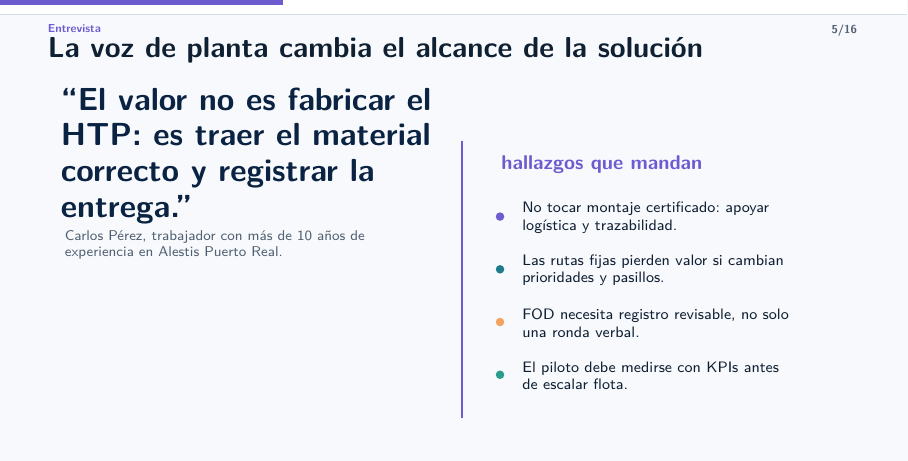
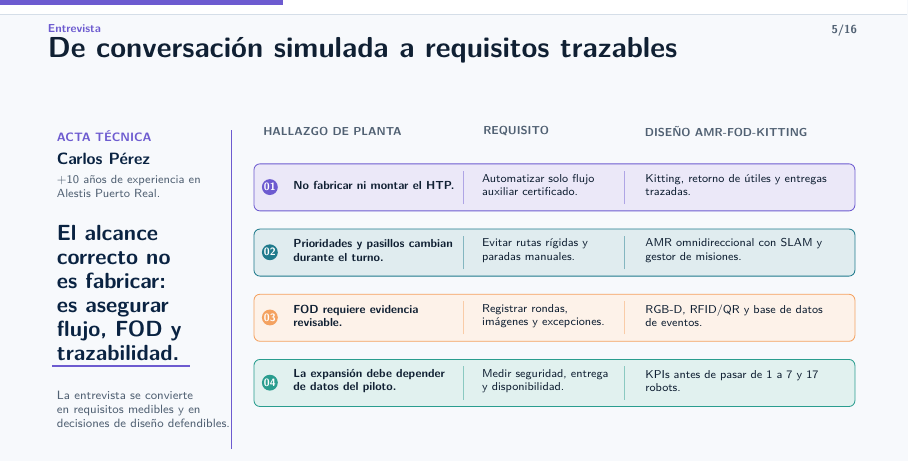
Before and after one commit to jlmayorgaco/viu-mrob-sistemas-roboticos-moviles, a LaTeX document (actividad1/slides/slides.tex, which reads actividad1/figures/tikz/slide_05_entrevista.tex): part of page 5 of 16, cut so that both start at the same text. Compiled offline with pdfLaTeX.

Commit message:
Redesign actividad 1 interview slide

```diff
--- /dev/null
+++ b/actividad1/figures/tikz/slide_05_entrevista.tex
@@ -0,0 +1,32 @@
+% Slide 05: interview findings as a requirements traceability diagram.
+% Included from actividad1/slides/slides.tex.
+
+\node[anchor=north west,font=\fontsize{6.1}{6.9}\selectfont\bfseries,text=Violet] at (0.88,6.82) {ACTA TÉCNICA};
+\node[anchor=north west,font=\fontsize{8.2}{9.4}\selectfont\bfseries,text=Navy] at (0.88,6.42) {Carlos Pérez};
+\node[anchor=north west,font=\fontsize{5.9}{6.8}\selectfont,text=Muted,text width=3.05cm] at (0.88,6.03) {+10 años de experiencia en Alestis Puerto Real.};
+
+\node[anchor=north west,font=\fontsize{11.0}{12.0}\selectfont\bfseries,text=Navy,text width=3.18cm,align=left] at (0.88,5.15) {El alcance correcto no es fabricar: es asegurar flujo, FOD y trazabilidad.};
+\draw[Violet,line width=0.9pt] (0.92,2.55) -- (3.35,2.55);
+\node[anchor=north west,font=\fontsize{6.05}{7.05}\selectfont,text=Muted,text width=3.15cm,align=left] at (0.88,2.22) {La entrevista se convierte en requisitos medibles y en decisiones de diseño defendibles.};
+
+\draw[Violet,line width=0.8pt] (4.08,1.08) -- (4.08,6.70);
+\node[anchor=west,font=\fontsize{5.8}{6.6}\selectfont\bfseries,text=Muted] at (4.52,6.68) {HALLAZGO DE PLANTA};
+\node[anchor=west,font=\fontsize{5.8}{6.6}\selectfont\bfseries,text=Muted] at (8.40,6.68) {REQUISITO};
+\node[anchor=west,font=\fontsize{5.8}{6.6}\selectfont\bfseries,text=Muted] at (11.25,6.68) {DISEÑO AMR-FOD-KITTING};
+
+\foreach \y/\num/\col/\hallazgo/\req/\decision in {
+  5.68/01/Violet/{No fabricar ni montar el HTP.}/{Automatizar solo flujo auxiliar certificado.}/{Kitting, retorno de útiles y entregas trazadas.},
+  4.53/02/Teal/{Prioridades y pasillos cambian durante el turno.}/{Evitar rutas rígidas y paradas manuales.}/{AMR omnidireccional con SLAM y gestor de misiones.},
+  3.38/03/Amber/{FOD requiere evidencia revisable.}/{Registrar rondas, imágenes y excepciones.}/{RGB-D, RFID/QR y base de datos de eventos.},
+  2.23/04/Green/{La expansión debe depender de datos del piloto.}/{Medir seguridad, entrega y disponibilidad.}/{KPIs antes de pasar de 1 a 7 y 17 robots.}
+}{
+  \fill[\col!14,rounded corners=3pt] (4.48,\y-0.40) rectangle (15.08,\y+0.43);
+  \draw[\col,line width=0.42pt,rounded corners=3pt] (4.48,\y-0.40) rectangle (15.08,\y+0.43);
+  \draw[\col!55,line width=0.32pt] (8.18,\y-0.28) -- (8.18,\y+0.31);
+  \draw[\col!55,line width=0.32pt] (11.02,\y-0.28) -- (11.02,\y+0.31);
+  \fill[\col] (4.76,\y+0.02) circle (0.14);
+  \node[font=\fontsize{5.35}{6.0}\selectfont\bfseries,text=white] at (4.76,\y+0.02) {\num};
+  \node[anchor=west,font=\fontsize{5.85}{6.75}\selectfont\bfseries,text=Ink,text width=2.90cm,align=left] at (5.05,\y+0.05) {\hallazgo};
+  \node[anchor=west,font=\fontsize{5.75}{6.65}\selectfont,text=Ink,text width=2.30cm,align=left] at (8.38,\y+0.05) {\req};
+  \node[anchor=west,font=\fontsize{5.75}{6.65}\selectfont,text=Ink,text width=3.32cm,align=left] at (11.26,\y+0.05) {\decision};
+}
--- a/actividad1/slides/slides.tex
+++ b/actividad1/slides/slides.tex
@@ -66,15 +66,8 @@
 \stopslide
 
 % 5
-\startslide{Entrevista}{La voz de planta cambia el alcance de la solución}{Violet}
-  \node[anchor=west,font=\fontsize{16}{18}\selectfont\bfseries,text=Navy,text width=7.2cm,align=left] at (0.95,6.25) {``El valor no es fabricar el HTP: es traer el material correcto y registrar la entrega.''};
-  \node[anchor=west,font=\fontsize{7.1}{8.2}\selectfont,text=Muted,text width=6.3cm] at (1.02,4.68) {Carlos Pérez, trabajador con más de 10 años de experiencia en Alestis Puerto Real.};
-  \draw[Violet,line width=1.0pt] (8.15,1.62) -- (8.15,6.52);
-  \node[anchor=west,font=\fontsize{10}{11}\selectfont\bfseries,text=Violet] at (8.72,6.10) {hallazgos que mandan};
-  \signal{8.82}{5.18}{No tocar montaje certificado: apoyar logística y trazabilidad.}{Violet}
-  \signal{8.82}{4.25}{Las rutas fijas pierden valor si cambian prioridades y pasillos.}{Teal}
-  \signal{8.82}{3.32}{FOD necesita registro revisable, no solo una ronda verbal.}{Amber}
-  \signal{8.82}{2.39}{El piloto debe medirse con KPIs antes de escalar flota.}{Green}
+\startslide{Entrevista}{De conversación simulada a requisitos trazables}{Violet}
+  \input{../figures/tikz/slide_05_entrevista}
 \stopslide
 
 % 6
```
Also changed, not shown: actividad1/figures/tikz/README.md, actividad1/main.pdf, actividad1/slides/slides.pdf, 1 other file.
